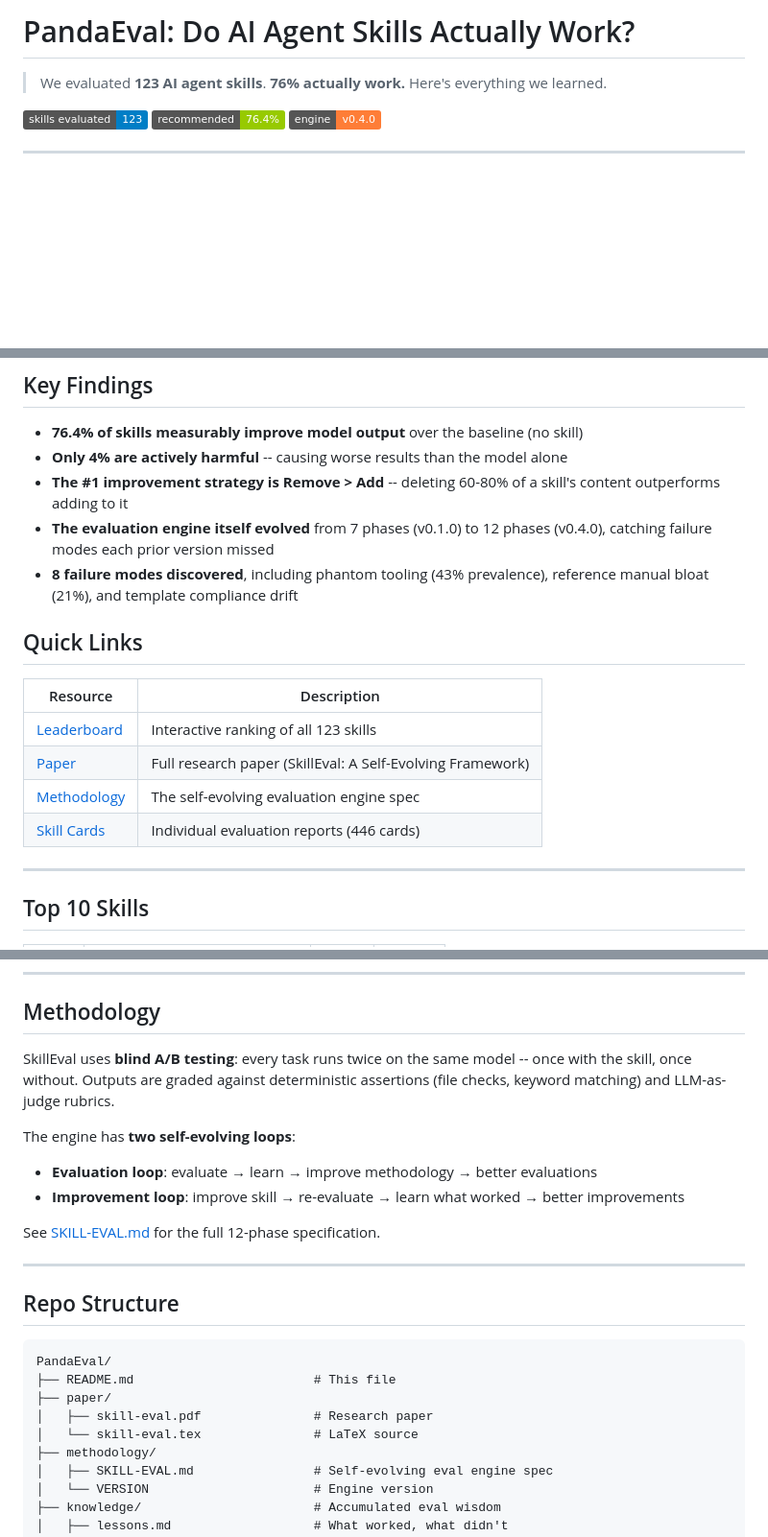
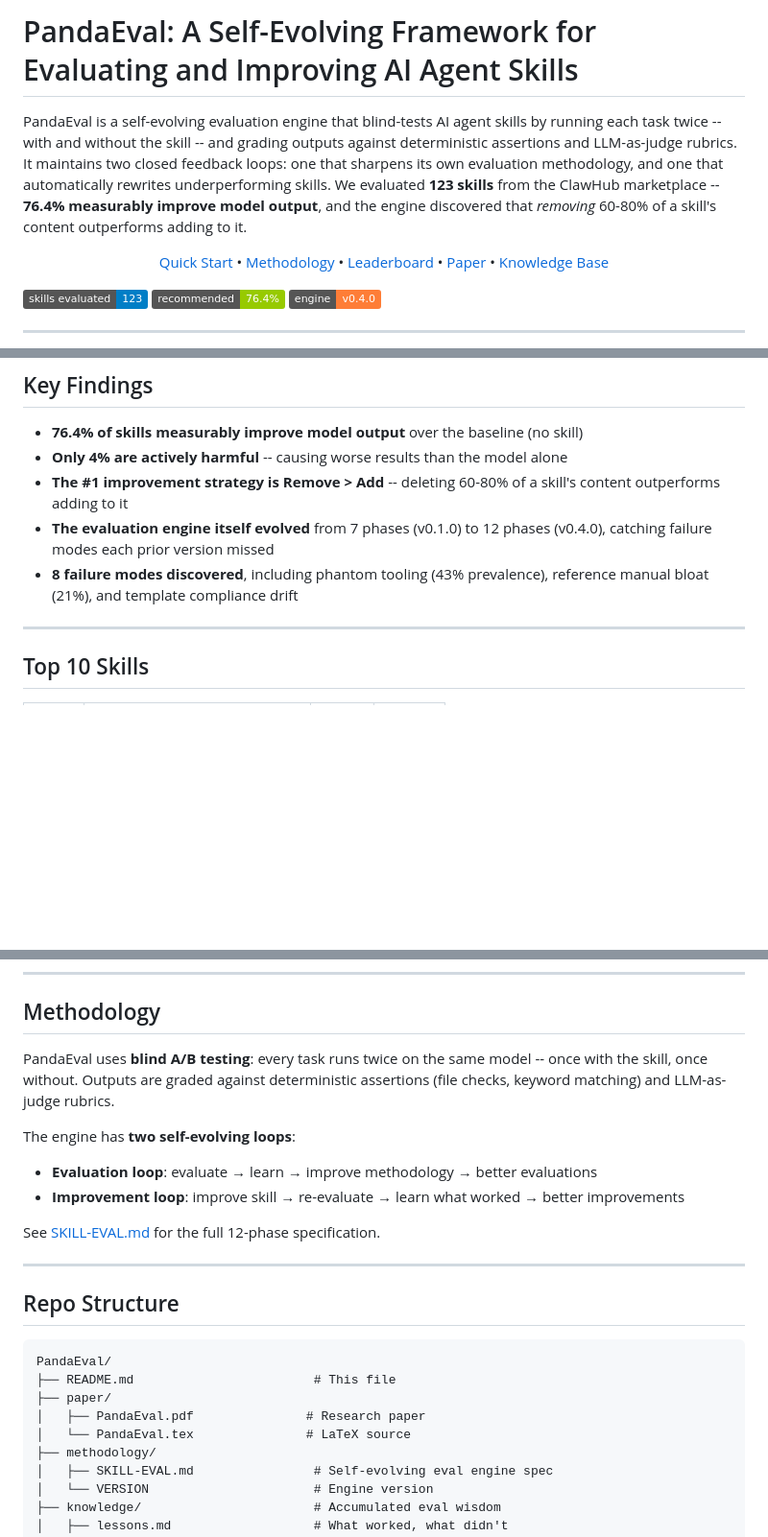
Before and after one commit to SerendipityOneInc/PandaEval, a Markdown page: README.md, 3 parts joined by grey strips. Shown at 96% size. Drawn GitHub-style; badges without logos; blank space fills up the shorter version.

Commit message:
Rebrand to PandaEval: update README, paper, methodology, citations

```diff
--- a/README.md
+++ b/README.md
@@ -1,6 +1,14 @@
-# PandaEval: Do AI Agent Skills Actually Work?
+# PandaEval: A Self-Evolving Framework for Evaluating and Improving AI Agent Skills
 
-> We evaluated **123 AI agent skills**. **76% actually work.** Here's everything we learned.
+PandaEval is a self-evolving evaluation engine that blind-tests AI agent skills by running each task twice -- with and without the skill -- and grading outputs against deterministic assertions and LLM-as-judge rubrics. It maintains two closed feedback loops: one that sharpens its own evaluation methodology, and one that automatically rewrites underperforming skills. We evaluated **123 skills** from the ClawHub marketplace -- **76.4% measurably improve model output**, and the engine discovered that *removing* 60-80% of a skill's content outperforms adding to it.
+
+<p align="center">
+  <a href="#evaluate-your-own-skills">Quick Start</a> &bull;
+  <a href="methodology/SKILL-EVAL.md">Methodology</a> &bull;
+  <a href="results/leaderboard/index.html">Leaderboard</a> &bull;
+  <a href="paper/PandaEval.pdf">Paper</a> &bull;
+  <a href="knowledge/">Knowledge Base</a>
+</p>
 
 [![Skills Evaluated](https://img.shields.io/badge/skills%20evaluated-123-blue)](results/skill-cards/)
 [![Recommended](https://img.shields.io/badge/recommended-76.4%25-green)](results/leaderboard/)
@@ -15,16 +23,6 @@
 - **The #1 improvement strategy is Remove > Add** -- deleting 60-80% of a skill's content outperforms adding to it
 - **The evaluation engine itself evolved** from 7 phases (v0.1.0) to 12 phases (v0.4.0), catching failure modes each prior version missed
 - **8 failure modes discovered**, including phantom tooling (43% prevalence), reference manual bloat (21%), and template compliance drift
-
-## Quick Links
-
-| Resource | Description |
-|----------|-------------|
-| [Leaderboard](results/leaderboard/index.html) | Interactive ranking of all 123 skills |
-| [Paper](paper/skill-eval.pdf) | Full research paper (SkillEval: A Self-Evolving Framework) |
-| [Methodology](methodology/SKILL-EVAL.md) | The self-evolving evaluation engine spec |
-| [Skill Cards](results/skill-cards/) | Individual evaluation reports (446 cards) |
-
 
 ---
 
@@ -128,7 +126,7 @@ This strategy successfully improved 3/3 tested skills by +1.5 to +2.0 points. Se
 
 ## Methodology
 
-SkillEval uses **blind A/B testing**: every task runs twice on the same model -- once with the skill, once without. Outputs are graded against deterministic assertions (file checks, keyword matching) and LLM-as-judge rubrics.
+PandaEval uses **blind A/B testing**: every task runs twice on the same model -- once with the skill, once without. Outputs are graded against deterministic assertions (file checks, keyword matching) and LLM-as-judge rubrics.
 
 The engine has **two self-evolving loops**:
 - **Evaluation loop**: evaluate → learn → improve methodology → better evaluations
@@ -144,8 +142,8 @@ See [SKILL-EVAL.md](methodology/SKILL-EVAL.md) for the full 12-phase specificati
 PandaEval/
 ├── README.md                        # This file
 ├── paper/
-│   ├── skill-eval.pdf               # Research paper
-│   └── skill-eval.tex               # LaTeX source
+│   ├── PandaEval.pdf               # Research paper
+│   └── PandaEval.tex               # LaTeX source
 ├── methodology/
 │   ├── SKILL-EVAL.md                # Self-evolving eval engine spec
 │   └── VERSION                      # Engine version
```
Also changed, not shown: other parts of README.md (+2 -2 lines).
